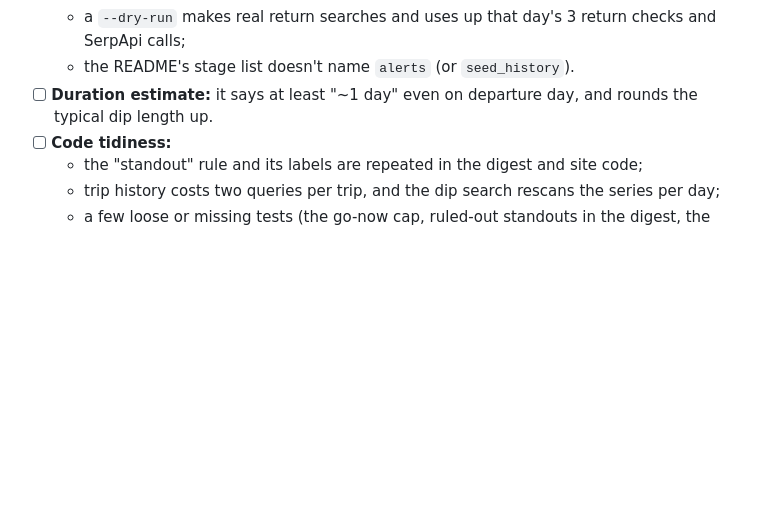
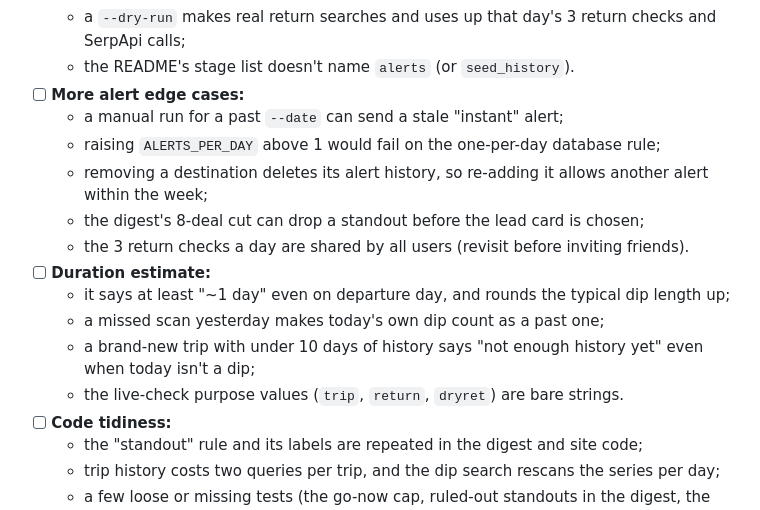
Before and after one commit to nick-dahl/ptopilot, a Markdown page: ROADMAP.md, the part around the change. GitHub-like rendering; blank space fills up the shorter version.

Commit message:
docs: Plan 13 final-review minors in the roadmap
Co-Authored-By: Claude Opus 5.5 <noreply@anthropic.com>

```diff
--- a/ROADMAP.md
+++ b/ROADMAP.md
@@ -131,7 +131,17 @@ None of these is urgent. Items from Plans 1–6 come from those reviews and were
   - a crashed return check sends the alert without showing in the health email;
   - a `--dry-run` makes real return searches and uses up that day's 3 return checks and SerpApi calls;
   - the README's stage list doesn't name `alerts` (or `seed_history`).
-- [ ] **Duration estimate:** it says at least "~1 day" even on departure day, and rounds the typical dip length up.
+- [ ] **More alert edge cases:**
+  - a manual run for a past `--date` can send a stale "instant" alert;
+  - raising `ALERTS_PER_DAY` above 1 would fail on the one-per-day database rule;
+  - removing a destination deletes its alert history, so re-adding it allows another alert within the week;
+  - the digest's 8-deal cut can drop a standout before the lead card is chosen;
+  - the 3 return checks a day are shared by all users (revisit before inviting friends).
+- [ ] **Duration estimate:**
+  - it says at least "~1 day" even on departure day, and rounds the typical dip length up;
+  - a missed scan yesterday makes today's own dip count as a past one;
+  - a brand-new trip with under 10 days of history says "not enough history yet" even when today isn't a dip;
+  - the live-check purpose values (`trip`, `return`, `dryret`) are bare strings.
 - [ ] **Code tidiness:**
   - the "standout" rule and its labels are repeated in the digest and site code;
   - trip history costs two queries per trip, and the dip search rescans the series per day;
```
